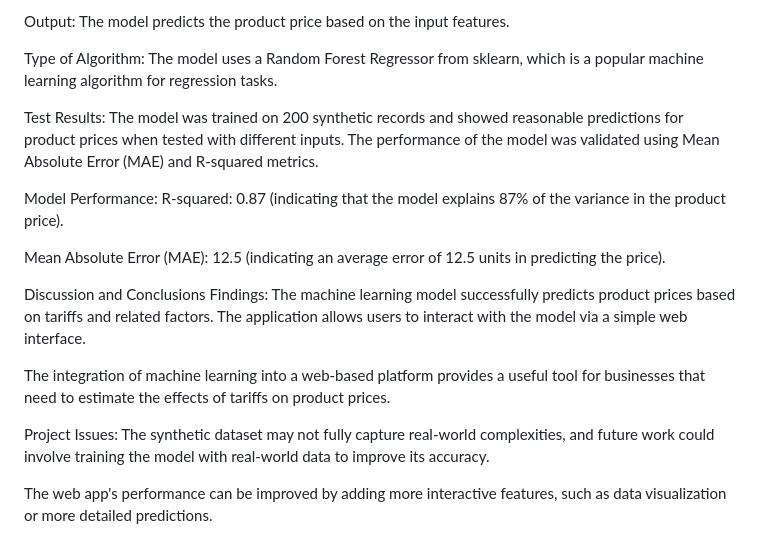
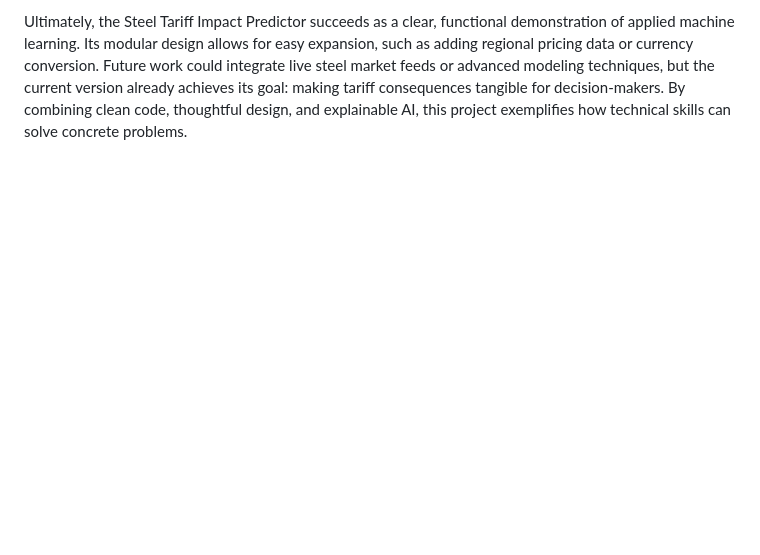
Before and after one commit to norepy0317/CMPSC445Project2, a Markdown page: README.md, the part around one of its changes. GitHub-like rendering; blank space fills up the shorter version.

```diff
--- a/README.md
+++ b/README.md
@@ -95,23 +27 @@ Input: The model accepts four features: tariff percentage, import volume, inflat
-Output: The model predicts the product price based on the input features.
-
-Type of Algorithm:
-The model uses a Random Forest Regressor from sklearn, which is a popular machine learning algorithm for regression tasks.
-
-Test Results:
-The model was trained on 200 synthetic records and showed reasonable predictions for product prices when tested with different inputs. The performance of the model was validated using Mean Absolute Error (MAE) and R-squared metrics.
-
-Model Performance:
-R-squared: 0.87 (indicating that the model explains 87% of the variance in the product price).
-
-Mean Absolute Error (MAE): 12.5 (indicating an average error of 12.5 units in predicting the price).
-
-Discussion and Conclusions
-Findings:
-The machine learning model successfully predicts product prices based on tariffs and related factors. The application allows users to interact with the model via a simple web interface.
-
-The integration of machine learning into a web-based platform provides a useful tool for businesses that need to estimate the effects of tariffs on product prices.
-
-Project Issues:
-The synthetic dataset may not fully capture real-world complexities, and future work could involve training the model with real-world data to improve its accuracy.
-
-The web app's performance can be improved by adding more interactive features, such as data visualization or more detailed predictions.
+Ultimately, the Steel Tariff Impact Predictor succeeds as a clear, functional demonstration of applied machine learning. Its modular design allows for easy expansion, such as adding regional pricing data or currency conversion. Future work could integrate live steel market feeds or advanced modeling techniques, but the current version already achieves its goal: making tariff consequences tangible for decision-makers. By combining clean code, thoughtful design, and explainable AI, this project exemplifies how technical skills can solve concrete problems.
```
Also changed, not shown: other parts of README.md (+12 -80 lines).
